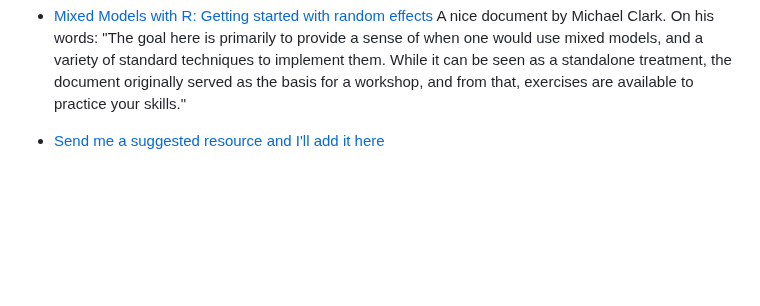
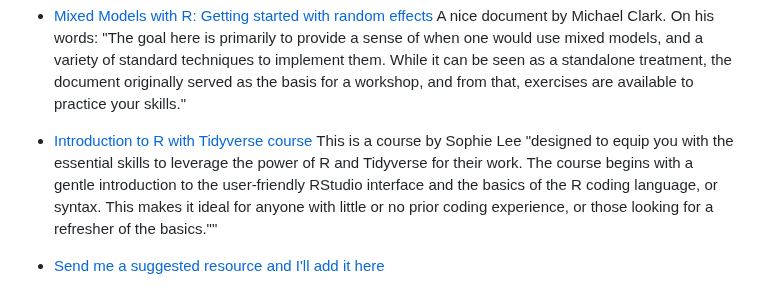
Before and after one commit to TiagoAMarques/AnIntro2RTutorial, a Markdown page: README.md, the part around the change. Drawn GitHub-style; blank space fills up the shorter version.

Commit message:
New course added

```diff
--- a/README.md
+++ b/README.md
@@ -114,7 +114,7 @@ This is a non-exhaustive, non-comprehensive and quite random list of R (and rela
 
 - [Mixed Models with R: Getting started with random effects](https://m-clark.github.io/mixed-models-with-R/) A nice document by Michael Clark. On his words: "The goal here is primarily to provide a sense of when one would use mixed models, and a variety of standard techniques to implement them. While it can be seen as a standalone treatment, the document originally served as the basis for a workshop, and from that, exercises are available to practice your skills."
 
-
+- [Introduction to R with Tidyverse course](https://scubed.netlify.app/courses/1_intro_r_tidyverse/) This is a course by Sophie Lee "designed to equip you with the essential skills to leverage the power of R and Tidyverse for their work. The course begins with a gentle introduction to the user-friendly RStudio interface and the basics of the R coding language, or syntax. This makes it ideal for anyone with little or no prior coding experience, or those looking for a refresher of the basics.""
 
 
 - [Send me a suggested resource and I'll add it here]()
```
